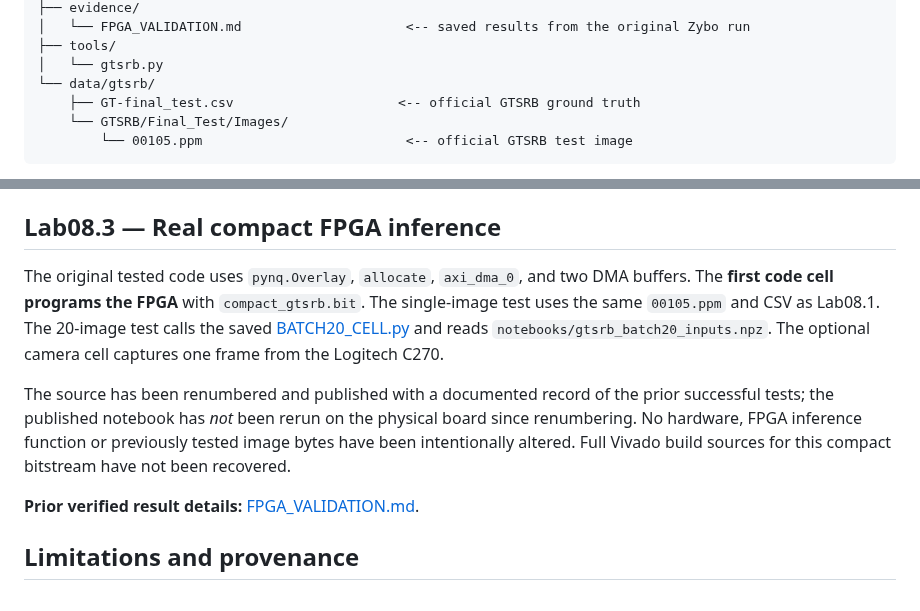
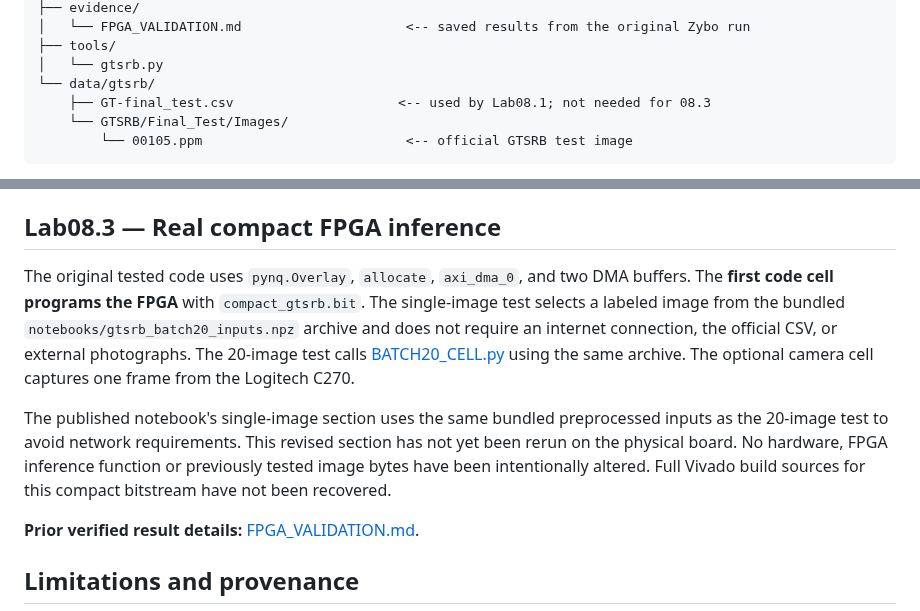
Before and after one commit to onigas/PYNQ-Zybo-Labs, a Markdown page: Lab08/README.md, 2 parts joined by grey strips. GitHub-like rendering.

Commit message:
Document offline GTSRB sample workflow for Lab08.3

````diff
--- a/Lab08/README.md
+++ b/Lab08/README.md
@@ -33,7 +33,7 @@ Lab08/
 ├── tools/
 │   └── gtsrb.py
 └── data/gtsrb/
-    ├── GT-final_test.csv                     <-- official GTSRB ground truth
+    ├── GT-final_test.csv                     <-- used by Lab08.1; not needed for 08.3
     └── GTSRB/Final_Test/Images/
         └── 00105.ppm                          <-- official GTSRB test image
 ```
@@ -50,9 +50,9 @@ Open the notebook in Jupyter. Its asset download cell retrieves one original 32-
 
 ## Lab08.3 — Real compact FPGA inference
 
-The original tested code uses `pynq.Overlay`, `allocate`, `axi_dma_0`, and two DMA buffers. The **first code cell programs the FPGA** with `compact_gtsrb.bit`. The single-image test uses the same `00105.ppm` and CSV as Lab08.1. The 20-image test calls the saved [BATCH20_CELL.py](notebooks/BATCH20_CELL.py) and reads `notebooks/gtsrb_batch20_inputs.npz`. The optional camera cell captures one frame from the Logitech C270.
+The original tested code uses `pynq.Overlay`, `allocate`, `axi_dma_0`, and two DMA buffers. The **first code cell programs the FPGA** with `compact_gtsrb.bit`. The single-image test selects a labeled image from the bundled `notebooks/gtsrb_batch20_inputs.npz` archive and does not require an internet connection, the official CSV, or external photographs. The 20-image test calls [BATCH20_CELL.py](notebooks/BATCH20_CELL.py) using the same archive. The optional camera cell captures one frame from the Logitech C270.
 
-The source has been renumbered and published with a documented record of the prior successful tests; the published notebook has *not* been rerun on the physical board since renumbering. No hardware, FPGA inference function or previously tested image bytes have been intentionally altered. Full Vivado build sources for this compact bitstream have not been recovered.
+The published notebook's single-image section uses the same bundled preprocessed inputs as the 20-image test to avoid network requirements. This revised section has not yet been rerun on the physical board. No hardware, FPGA inference function or previously tested image bytes have been intentionally altered. Full Vivado build sources for this compact bitstream have not been recovered.
 
 **Prior verified result details:** [FPGA_VALIDATION.md](evidence/FPGA_VALIDATION.md).
 
````
